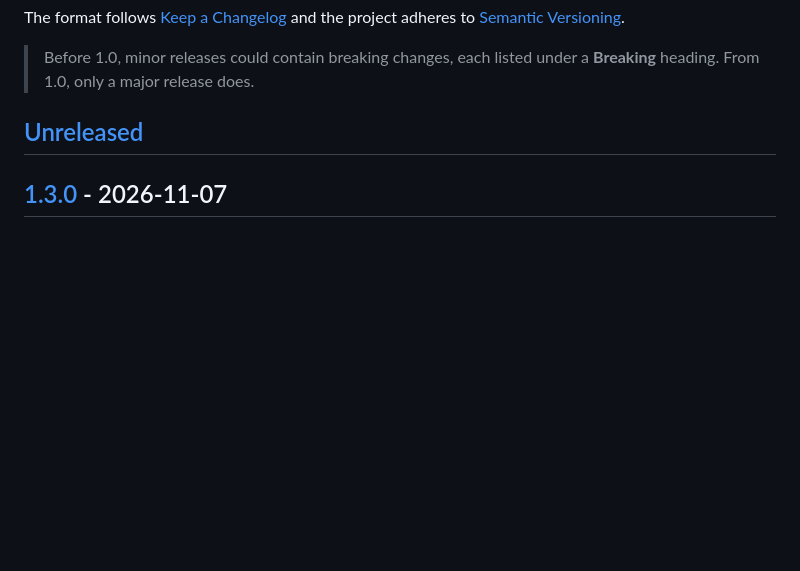
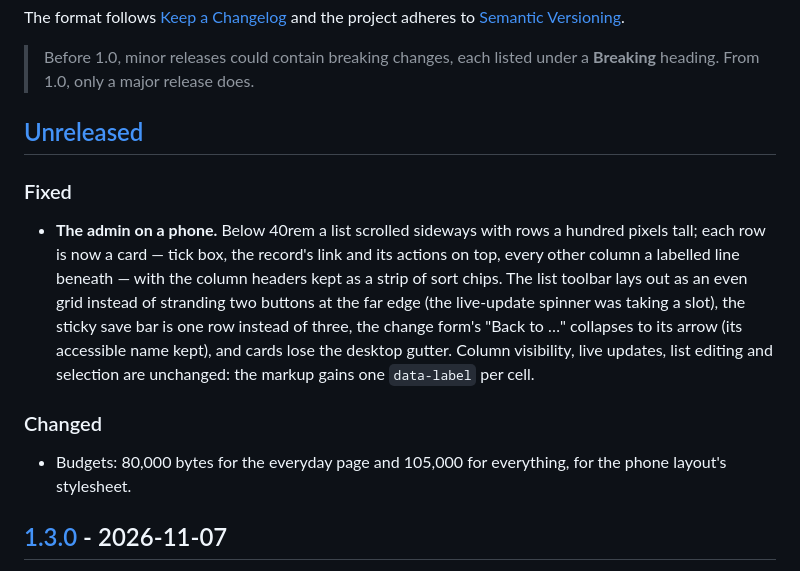
Before and after one commit to Matnazar-Matnazarov/fastfort, a Markdown page: CHANGELOG.md, the part around the change. Drawn GitHub-style; blank space fills up the shorter version.

Commit message:
docs(changelog): the phone layout
Co-Authored-By: Claude Opus 5.5 <noreply@anthropic.com>

```diff
--- a/CHANGELOG.md
+++ b/CHANGELOG.md
@@ -9,6 +9,24 @@ project adheres to [Semantic Versioning](https://semver.org/spec/v2.0.0.html).
 > **Breaking** heading. From 1.0, only a major release does.
 
 ## [Unreleased]
+
+### Fixed
+
+- **The admin on a phone.** Below 40rem a list scrolled sideways with rows a
+  hundred pixels tall; each row is now a card — tick box, the record's link
+  and its actions on top, every other column a labelled line beneath — with
+  the column headers kept as a strip of sort chips. The list toolbar lays out
+  as an even grid instead of stranding two buttons at the far edge (the
+  live-update spinner was taking a slot), the sticky save bar is one row
+  instead of three, the change form's "Back to …" collapses to its arrow
+  (its accessible name kept), and cards lose the desktop gutter. Column
+  visibility, live updates, list editing and selection are unchanged: the
+  markup gains one `data-label` per cell.
+
+### Changed
+
+- Budgets: 80,000 bytes for the everyday page and 105,000 for everything, for
+  the phone layout's stylesheet.
 
 ## [1.3.0] - 2026-11-07
 
```
